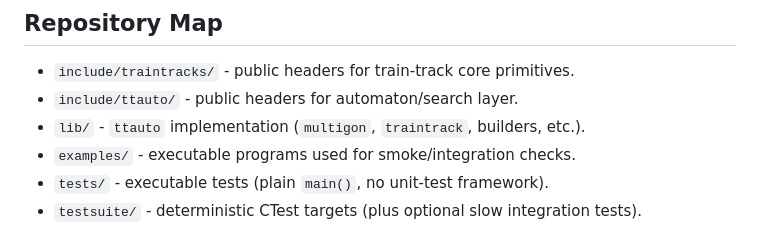
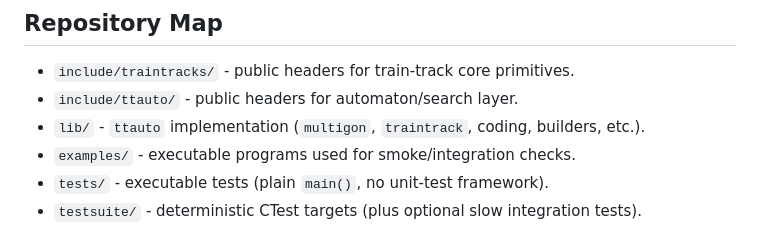
Before and after one commit to jeanluct/ttauto, a Markdown page: AGENTS.md, the part around the change. Drawn GitHub-style.

```diff
--- a/AGENTS.md
+++ b/AGENTS.md
@@ -10,7 +10,7 @@
 
 - `include/traintracks/` - public headers for train-track core primitives.
 - `include/ttauto/` - public headers for automaton/search layer.
-- `lib/` - `ttauto` implementation (`multigon`, `traintrack`, builders, etc.).
+- `lib/` - `ttauto` implementation (`multigon`, `traintrack`, coding, builders, etc.).
 - `examples/` - executable programs used for smoke/integration checks.
 - `tests/` - executable tests (plain `main()`, no unit-test framework).
 - `testsuite/` - deterministic CTest targets (plus optional slow integration tests).
```
Also changed, not shown: CODE_STRUCTURE.md (+7 -1 lines).
